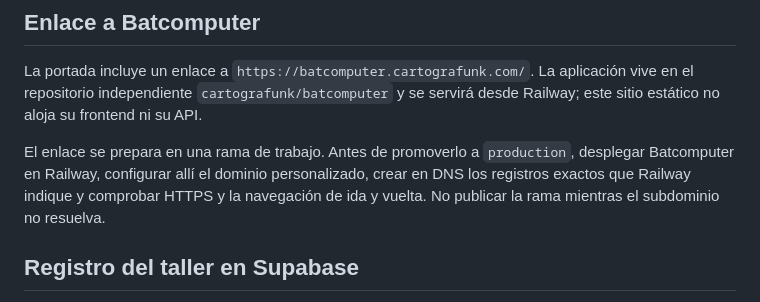
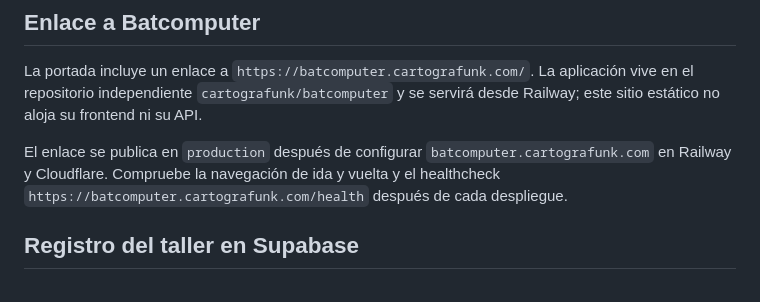
Before and after one commit to cartografunk/cartografunk_web, a Markdown page: README.md, the part around the change. Rendered like a GitHub page.

Commit message:
Document published Batcomputer link

```diff
--- a/README.md
+++ b/README.md
@@ -40,7 +40,7 @@ Los metadatos SEO (`canonical`, Open Graph, sitemap y robots) apuntan a `https:/
 
 La portada incluye un enlace a `https://batcomputer.cartografunk.com/`. La aplicación vive en el repositorio independiente `cartografunk/batcomputer` y se servirá desde Railway; este sitio estático no aloja su frontend ni su API.
 
-El enlace se prepara en una rama de trabajo. Antes de promoverlo a `production`, desplegar Batcomputer en Railway, configurar allí el dominio personalizado, crear en DNS los registros exactos que Railway indique y comprobar HTTPS y la navegación de ida y vuelta. No publicar la rama mientras el subdominio no resuelva.
+El enlace se publica en `production` después de configurar `batcomputer.cartografunk.com` en Railway y Cloudflare. Compruebe la navegación de ida y vuelta y el healthcheck `https://batcomputer.cartografunk.com/health` después de cada despliegue.
 
 ## Registro del taller en Supabase
 
```
